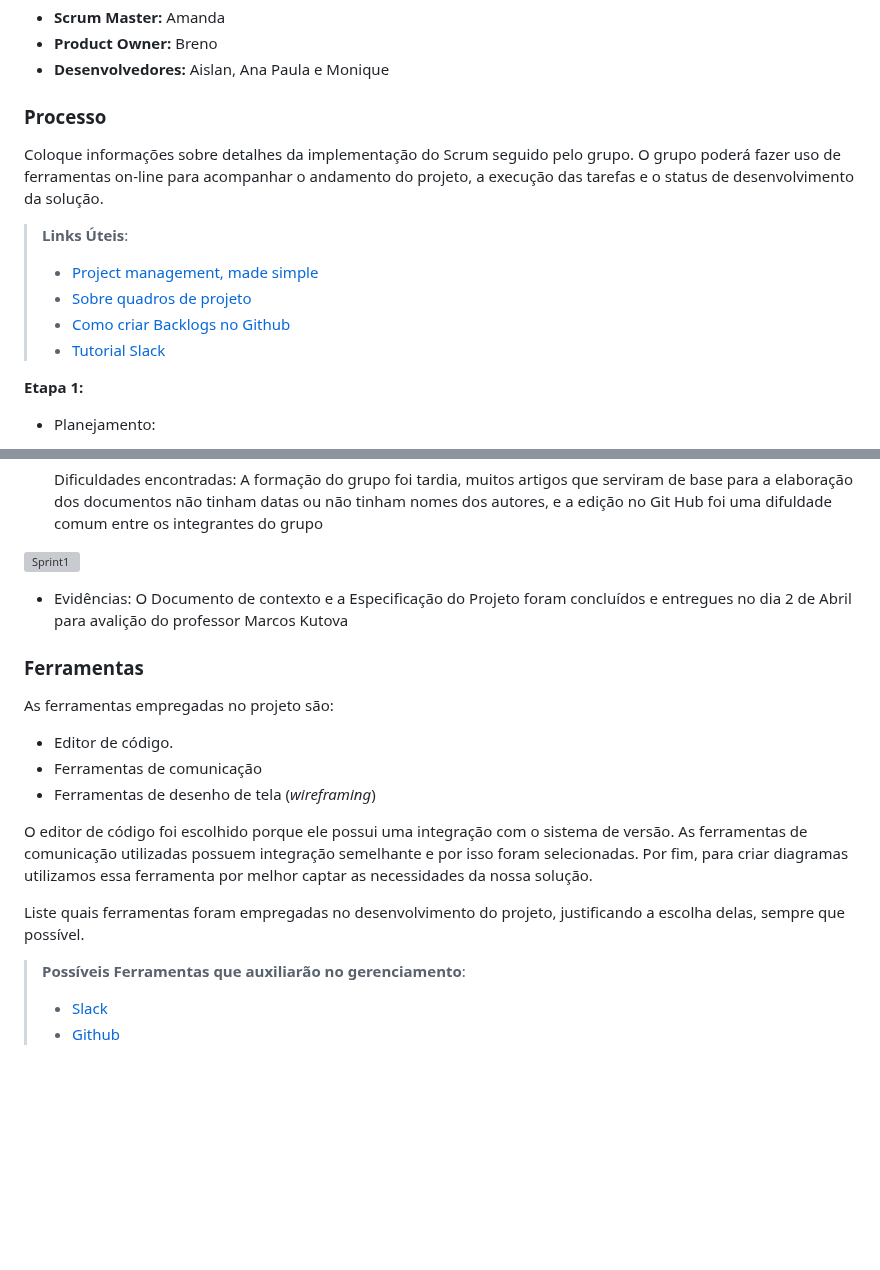
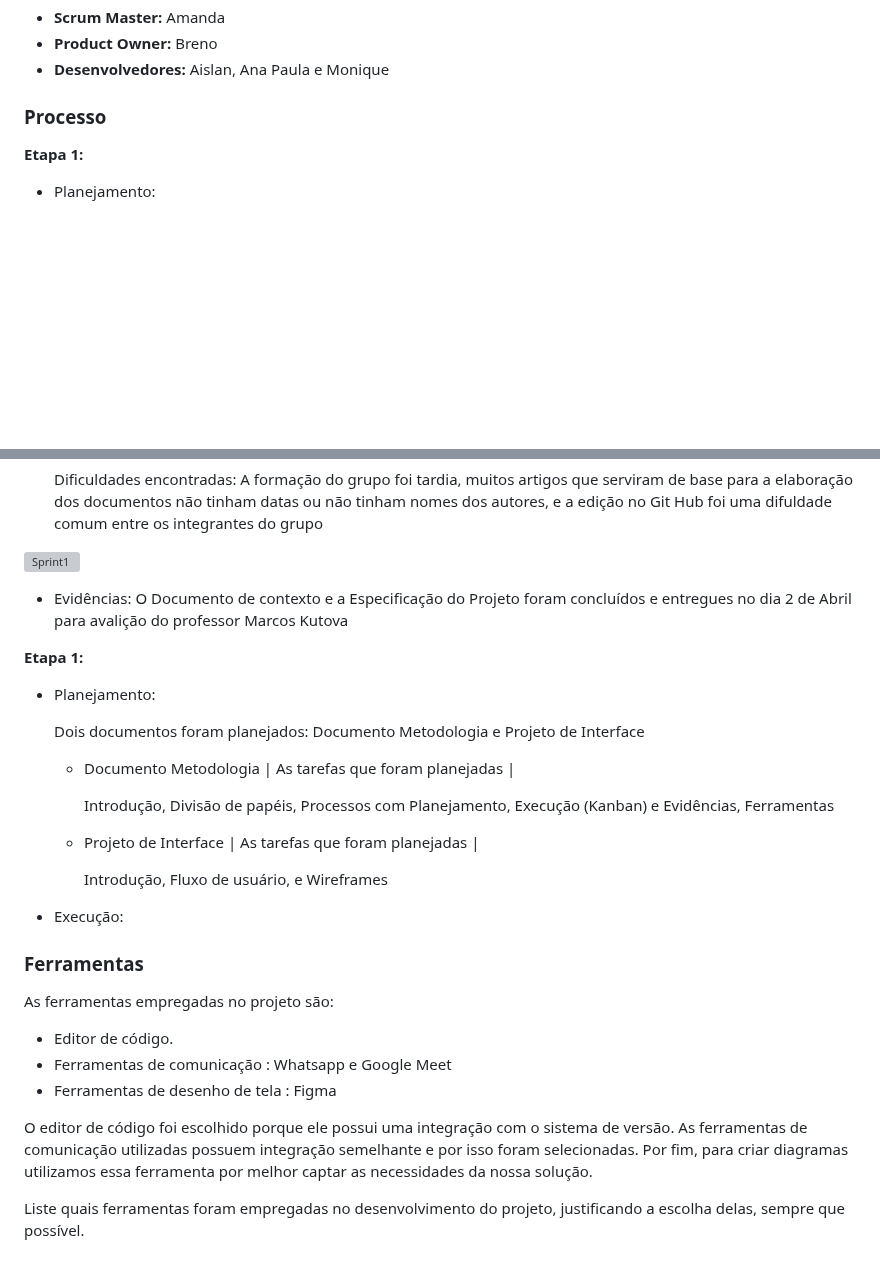
Before and after one commit to ICEI-PUC-Minas-PMV-ADS/Artemis, a Markdown page: docs/03-Metodologia.md, 2 parts joined by grey strips. Rendered like a GitHub page; blank space fills up the shorter version; grey boxes are pictures that could not be loaded.

```diff
--- a/docs/03-Metodologia.md
+++ b/docs/03-Metodologia.md
@@ -20,13 +20,7 @@ A equipe está divida da seguinte forma:
 
 ### Processo
 
-Coloque  informações sobre detalhes da implementação do Scrum seguido pelo grupo. O grupo poderá fazer uso de ferramentas on-line para acompanhar o andamento do projeto, a execução das tarefas e o status de desenvolvimento da solução.
 
-> **Links Úteis**:
-> - [Project management, made simple](https://github.com/features/project-management/)
-> - [Sobre quadros de projeto](https://docs.github.com/pt/github/managing-your-work-on-github/about-project-boards)
-> - [Como criar Backlogs no Github](https://www.youtube.com/watch?v=RXEy6CFu9Hk)
-> - [Tutorial Slack](https://slack.com/intl/en-br/)
 
 **Etapa 1:**
 
@@ -54,13 +48,32 @@ Coloque  informações sobre detalhes da implementação do Scrum seguido pelo g
 - Evidências:
      O Documento de contexto e a Especificação do Projeto foram concluídos e entregues no dia 2 de Abril para avalição do professor Marcos Kutova
 
+ **Etapa 1:**
+
+
+- Planejamento:
+
+     Dois documentos foram planejados: Documento Metodologia e Projeto de Interface
+
+     - Documento Metodologia | As tarefas que foram planejadas |
+
+          Introdução, Divisão de papéis, Processos com Planejamento, Execução (Kanban) e Evidências, Ferramentas
+
+
+     - Projeto de Interface | As tarefas que foram planejadas |
+
+          Introdução, Fluxo de usuário, e Wireframes
+
+- Execução:
+
+
 ### Ferramentas
 
 As ferramentas empregadas no projeto são:
 
 - Editor de código.
-- Ferramentas de comunicação
-- Ferramentas de desenho de tela (_wireframing_)
+- Ferramentas de comunicação : Whatsapp e Google Meet
+- Ferramentas de desenho de tela : Figma
 
 O editor de código foi escolhido porque ele possui uma integração com o
 sistema de versão. As ferramentas de comunicação utilizadas possuem
@@ -69,7 +82,3 @@ diagramas utilizamos essa ferramenta por melhor captar as
 necessidades da nossa solução.
 
 Liste quais ferramentas foram empregadas no desenvolvimento do projeto, justificando a escolha delas, sempre que possível.
-
-> **Possíveis Ferramentas que auxiliarão no gerenciamento**:
-> - [Slack](https://slack.com/)
-> - [Github](https://github.com/)
```
